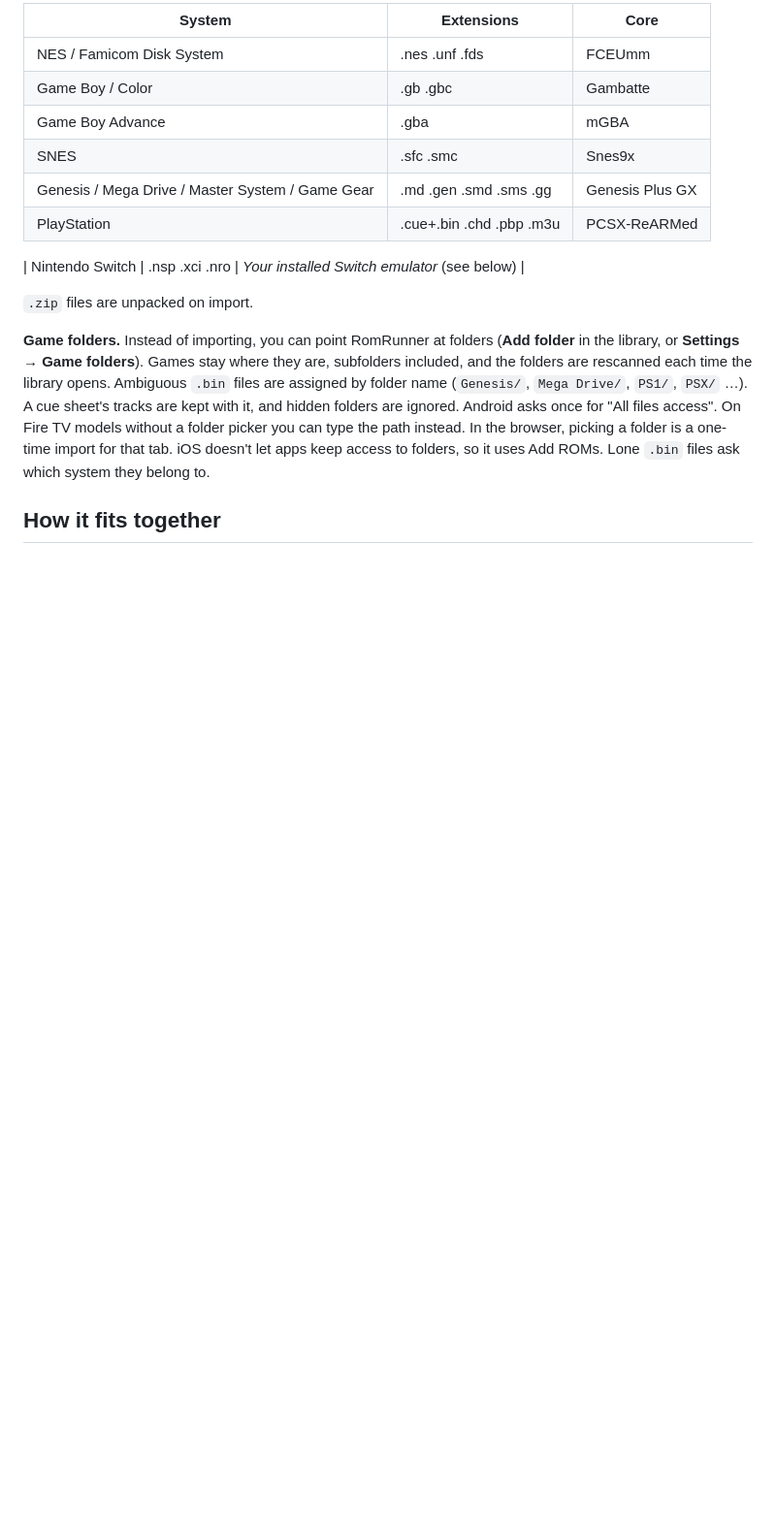
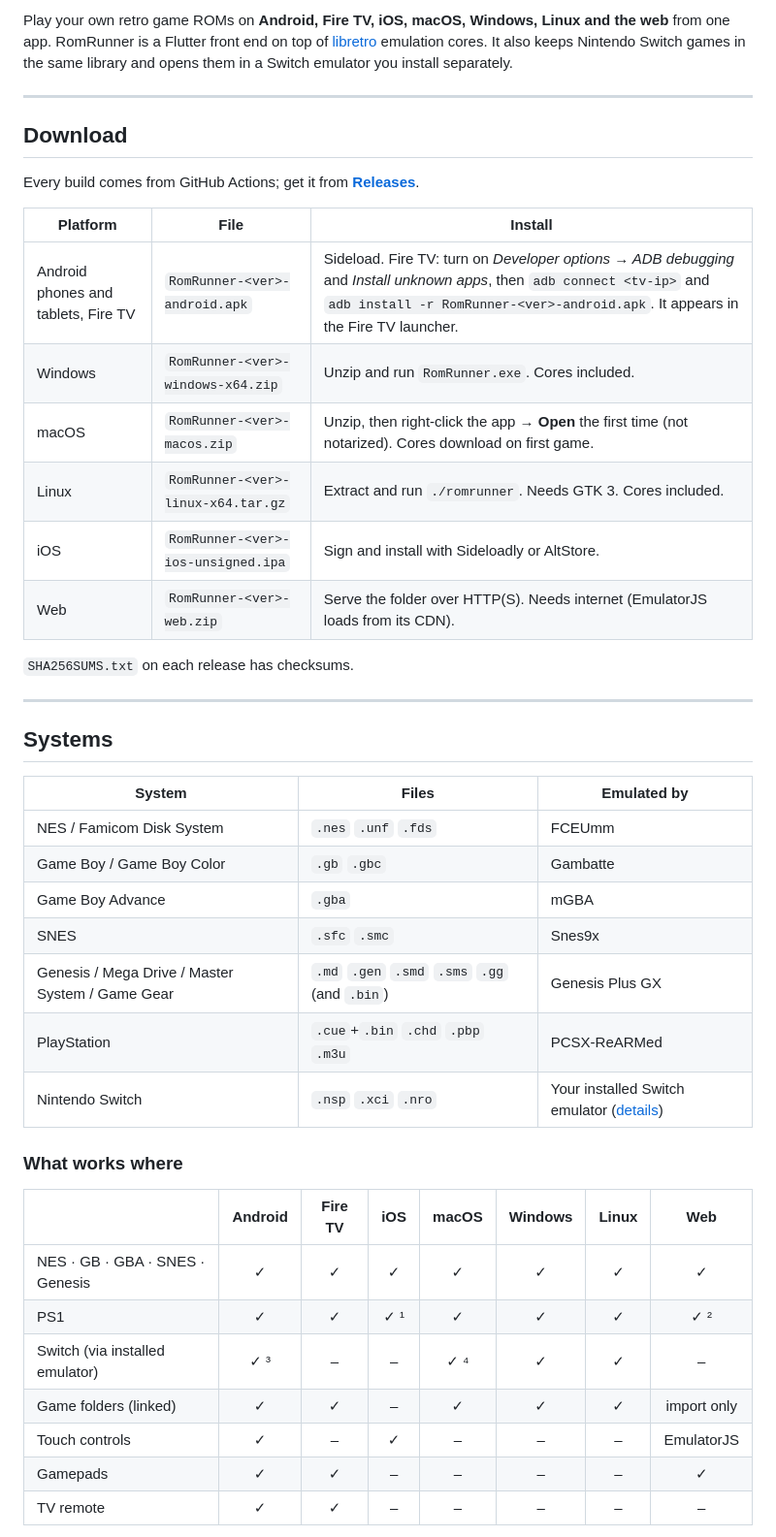
Before and after one commit to migtam628/RomRunner, a Markdown page: README.md, the part around one of its changes. Shown at 97% size. Rendered like a GitHub page; blank space fills up the shorter version.

```diff
--- a/README.md
+++ b/README.md
@@ -4,17 +4,46 @@ A ROM emulator front end for **Android, Fire TV, iOS, macOS, Windows, Linux and
 
-| System | Extensions | Core |
+Play your own retro game ROMs on **Android, Fire TV, iOS, macOS, Windows, Linux and the web** from one app. RomRunner is a Flutter front end on top of [libretro](https://www.libretro.com/) emulation cores. It also keeps Nintendo Switch games in the same library and opens them in a Switch emulator you install separately.
+
+---
+
+## Download
+
+Every build comes from GitHub Actions; get it from **[Releases](https://github.com/migtam628/RomRunner/releases)**.
+
+| Platform | File | Install |
 |---|---|---|
-| NES / Famicom Disk System | .nes .unf .fds | FCEUmm |
-| Game Boy / Color | .gb .gbc | Gambatte |
-| Game Boy Advance | .gba | mGBA |
-| SNES | .sfc .smc | Snes9x |
-| Genesis / Mega Drive / Master System / Game Gear | .md .gen .smd .sms .gg | Genesis Plus GX |
-| PlayStation | .cue+.bin .chd .pbp .m3u | PCSX-ReARMed |
+| Android phones and tablets, Fire TV | `RomRunner-<ver>-android.apk` | Sideload. Fire TV: turn on *Developer options → ADB debugging* and *Install unknown apps*, then `adb connect <tv-ip>` and `adb install -r RomRunner-<ver>-android.apk`. It appears in the Fire TV launcher. |
+| Windows | `RomRunner-<ver>-windows-x64.zip` | Unzip and run `RomRunner.exe`. Cores included. |
+| macOS | `RomRunner-<ver>-macos.zip` | Unzip, then right-click the app → **Open** the first time (not notarized). Cores download on first game. |
+| Linux | `RomRunner-<ver>-linux-x64.tar.gz` | Extract and run `./romrunner`. Needs GTK 3. Cores included. |
+| iOS | `RomRunner-<ver>-ios-unsigned.ipa` | Sign and install with Sideloadly or AltStore. |
+| Web | `RomRunner-<ver>-web.zip` | Serve the folder over HTTP(S). Needs internet (EmulatorJS loads from its CDN). |
 
-| Nintendo Switch | .nsp .xci .nro | *Your installed Switch emulator* (see below) |
+`SHA256SUMS.txt` on each release has checksums.
 
-`.zip` files are unpacked on import.
+---
 
-**Game folders.** Instead of importing, you can point RomRunner at folders (**Add folder** in the library, or **Settings → Game folders**). Games stay where they are, subfolders included, and the folders are rescanned each time the library opens. Ambiguous `.bin` files are assigned by folder name (`Genesis/`, `Mega Drive/`, `PS1/`, `PSX/` …). A cue sheet's tracks are kept with it, and hidden folders are ignored. Android asks once for "All files access". On Fire TV models without a folder picker you can type the path instead. In the browser, picking a folder is a one-time import for that tab. iOS doesn't let apps keep access to folders, so it uses Add ROMs. Lone `.bin` files ask which system they belong to.
+## Systems
 
-## How it fits together
+| System | Files | Emulated by |
+|---|---|---|
+| NES / Famicom Disk System | `.nes` `.unf` `.fds` | FCEUmm |
+| Game Boy / Game Boy Color | `.gb` `.gbc` | Gambatte |
+| Game Boy Advance | `.gba` | mGBA |
+| SNES | `.sfc` `.smc` | Snes9x |
+| Genesis / Mega Drive / Master System / Game Gear | `.md` `.gen` `.smd` `.sms` `.gg` (and `.bin`) | Genesis Plus GX |
+| PlayStation | `.cue`+`.bin` `.chd` `.pbp` `.m3u` | PCSX-ReARMed |
+| Nintendo Switch | `.nsp` `.xci` `.nro` | Your installed Switch emulator ([details](#nintendo-switch)) |
+
+### What works where
+
+| | Android | Fire TV | iOS | macOS | Windows | Linux | Web |
+|---|:-:|:-:|:-:|:-:|:-:|:-:|:-:|
+| NES · GB · GBA · SNES · Genesis | ✓ | ✓ | ✓ | ✓ | ✓ | ✓ | ✓ |
+| PS1 | ✓ | ✓ | ✓ ¹ | ✓ | ✓ | ✓ | ✓ ² |
+| Switch (via installed emulator) | ✓ ³ | – | – | ✓ ⁴ | ✓ | ✓ | – |
+| Game folders (linked) | ✓ | ✓ | – | ✓ | ✓ | ✓ | import only |
+| Touch controls | ✓ | – | ✓ | – | – | – | EmulatorJS |
+| Gamepads | ✓ | ✓ | – | – | – | – | ✓ |
+| TV remote | ✓ | ✓ | – | – | – | – | – |
+
```
Also changed, not shown: other parts of README.md (+158 -120 lines).
